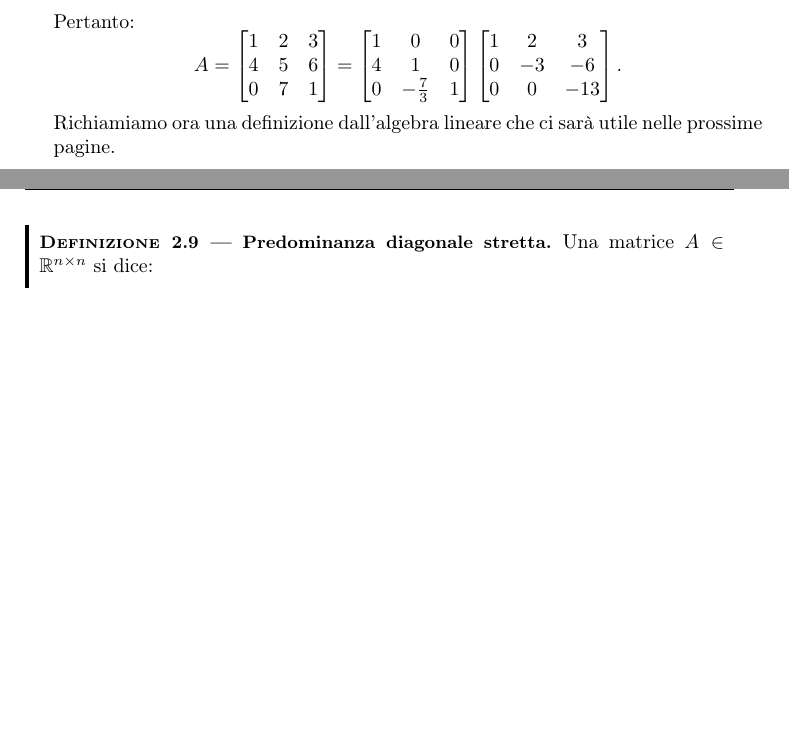
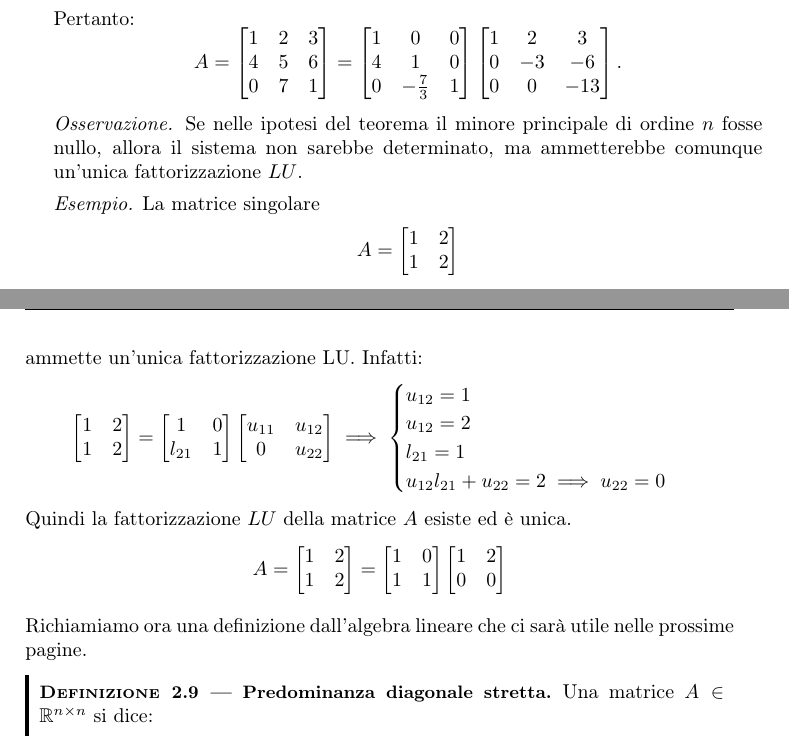
Before and after one commit to fubinitonelli/matematica-numerica, a LaTeX thesis (main.tex, which reads capitoli/02-sistemi-metodi-diretti.tex): two parts of pages 23 and 24 of 178, joined at a grey line, cut so that both start at the same text, the shorter picture padded with empty space. Compiled offline with pdfLaTeX.

Commit message:
Aggiunto esempio matrice singolare con fattorizzazione LU unica.

```diff
--- a/capitoli/02-sistemi-metodi-diretti.tex
+++ b/capitoli/02-sistemi-metodi-diretti.tex
@@ -309,6 +309,52 @@ A=\begin{bmatrix}
 0 & 0 & -13
 \end{bmatrix}.
 \end{equation*}
+
+\textit{Osservazione.}
+Se nelle ipotesi del teorema il minore principale di ordine $n$ fosse nullo, allora il sistema non sarebbe determinato, ma ammetterebbe comunque un'unica fattorizzazione $\displaystyle LU$.
+
+\textit{Esempio.}
+La matrice singolare
+\begin{equation*}
+    A = \begin{bmatrix}
+        1&2\\
+        1&2
+    \end{bmatrix}
+\end{equation*}
+ammette un'unica fattorizzazione LU. Infatti:
+\begin{equation*}
+    \begin{bmatrix}
+        1&2\\
+        1&2
+    \end{bmatrix}=
+    \begin{bmatrix}
+        1&0\\
+        l_{21}&1
+    \end{bmatrix}\begin{bmatrix}
+        u_{11}&u_{12}\\
+        0&u_{22}
+    \end{bmatrix}\implies \begin{cases}
+        u_{12}=1\\
+        u_{12}=2\\
+        l_{21}=1\\
+        u_{12}l_{21}+u_{22}=2\implies u_{22}=0
+    \end{cases}
+\end{equation*}
+Quindi la fattorizzazione $\displaystyle LU$ della matrice $A$ esiste ed è unica.
+\begin{equation*}
+    A=\begin{bmatrix}
+        1&2\\
+        1&2
+    \end{bmatrix}=
+    \begin{bmatrix}
+        1&0\\
+        1&1
+    \end{bmatrix}\begin{bmatrix}
+        1&2\\
+        0&0
+    \end{bmatrix}
+\end{equation*}
+
 Richiamiamo ora una definizione dall'algebra lineare che ci sarà utile nelle prossime pagine.
 \begin{definition}
   [Predominanza diagonale stretta]
```
Also changed, not shown: capitoli/02-sistemi-metodi-diretti.tex (4 more changed lines).
